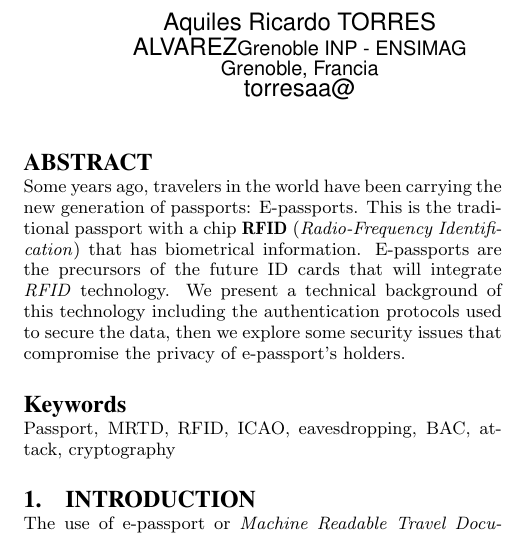
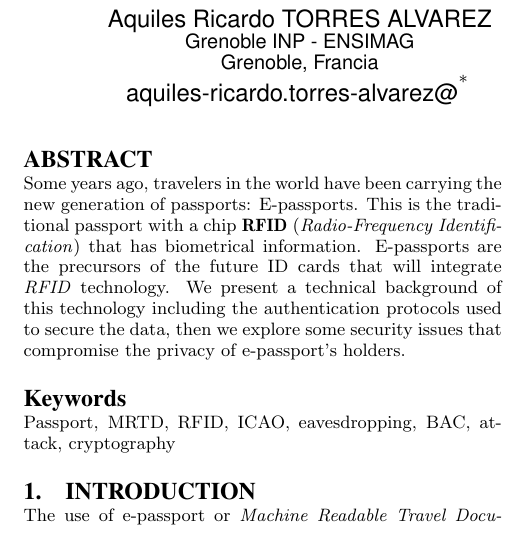
Before and after one commit to torresaa/Projet_4MMCSR_e-passport, a LaTeX paper (Rapport/rapport.tex): part of one column of page 1 of 3, cut so that both start at the same text. Compiled offline with pdfLaTeX.

Commit message:
The end 1

```diff
--- a/Rapport/rapport.tex
+++ b/Rapport/rapport.tex
@@ -8,16 +8,16 @@
 \numberofauthors{2}
 \author{
 \alignauthor
-Aquiles Ricardo TORRES ALVAREZ%\titlenote{Electrical student at Universidad del Norte - Colombia. Double major student of Telecommunication at Ensimag - France}\\
+Aquiles Ricardo TORRES ALVAREZ\\%\titlenote{Electrical student at Universidad del Norte - Colombia. Double major student of Telecommunication at Ensimag - France}\\
        \affaddr{Grenoble INP - ENSIMAG}\\
        \affaddr{Grenoble, Francia}\\
-       \email{torresaa@}
+       \email{aquiles-ricardo.torres-alvarez@}\titlenote{@ensimag.grenoble-inp.fr}
 % 2nd. author
 \alignauthor
-Jorge Luis GULFO MONSALVE%\titlenote{Electrical student at Universidad del Norte - Colombia. Double major student of Telecommunication at Ensimag - France}\\
+Jorge Luis GULFO MONSALVE\\%\titlenote{Electrical student at Universidad del Norte - Colombia. Double major student of Telecommunication at Ensimag - France}\\
        \affaddr{Grenoble INP - ENSIMAG}\\
        \affaddr{Grenoble Francia}\\
-       \email{gulfomoj@}
+       \email{jorge-luis.gulfo-monsalve@}\titlenote{@ensimag.grenoble-inp.fr}
 }
 
 \maketitle
```
Also changed, not shown: Rapport/rapport.pdf.
